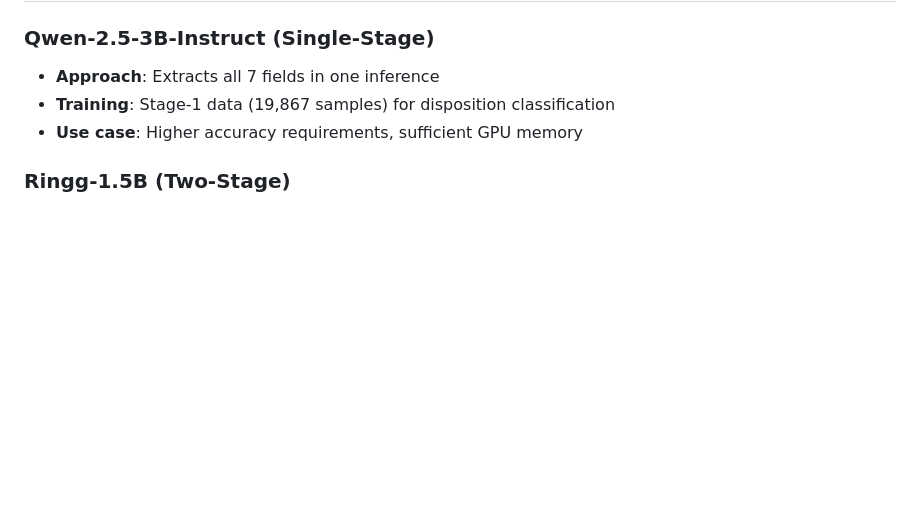
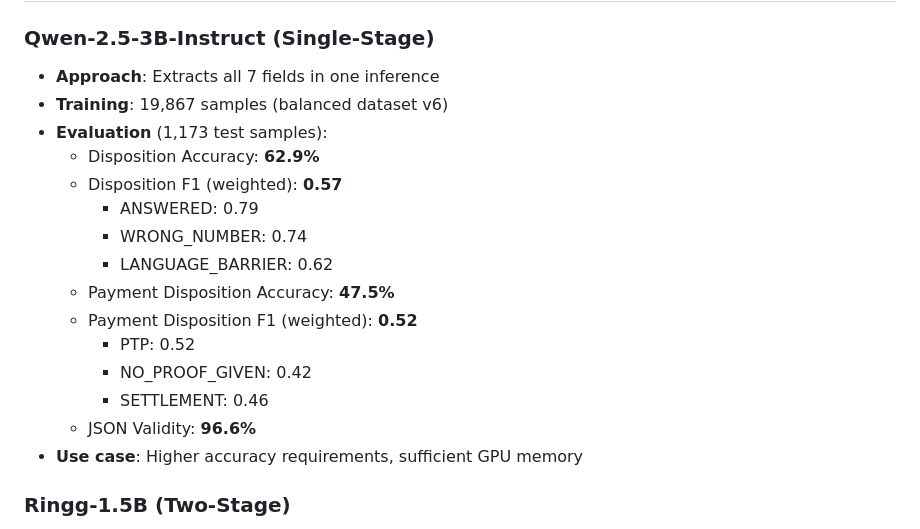
Before and after one commit to khushianand01/agent_disposition_model, a Markdown page: README.md, the part around the change. GitHub-like rendering; blank space fills up the shorter version.

Commit message:
Added Qwen evaluation scores to README (62.9% disposition, 47.5% payment_disp)

```diff
--- a/README.md
+++ b/README.md
@@ -105,7 +105,19 @@ pkill -f "python app.py"
 
 ### Qwen-2.5-3B-Instruct (Single-Stage)
 - **Approach**: Extracts all 7 fields in one inference
-- **Training**: Stage-1 data (19,867 samples) for disposition classification
+- **Training**: 19,867 samples (balanced dataset v6)
+- **Evaluation** (1,173 test samples):
+  - Disposition Accuracy: **62.9%**
+  - Disposition F1 (weighted): **0.57**
+    - ANSWERED: 0.79
+    - WRONG_NUMBER: 0.74
+    - LANGUAGE_BARRIER: 0.62
+  - Payment Disposition Accuracy: **47.5%**
+  - Payment Disposition F1 (weighted): **0.52**
+    - PTP: 0.52
+    - NO_PROOF_GIVEN: 0.42
+    - SETTLEMENT: 0.46
+  - JSON Validity: **96.6%**
 - **Use case**: Higher accuracy requirements, sufficient GPU memory
 
 ### Ringg-1.5B (Two-Stage)
```
